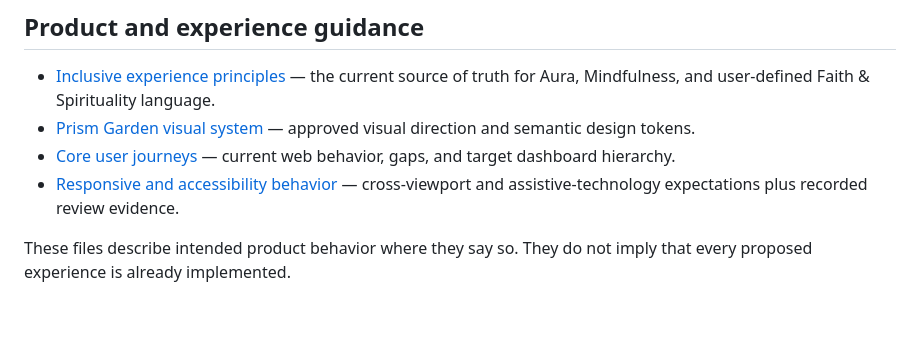
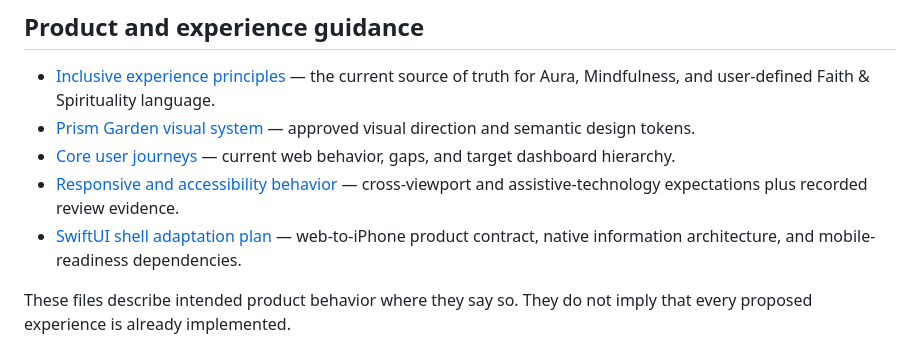
Before and after one commit to GemsForge/aura-logbook-api, a Markdown page: docs/README.md, the part around the change. Drawn GitHub-style; blank space fills up the shorter version.

Commit message:
docs(project): #213 index SwiftUI adaptation guidance

```diff
--- a/docs/README.md
+++ b/docs/README.md
@@ -19,6 +19,7 @@ This index separates current project guidance from preserved historical material
 - [Prism Garden visual system](ux/prism-garden-visual-system.md) — approved visual direction and semantic design tokens.
 - [Core user journeys](ux/core-user-journeys.md) — current web behavior, gaps, and target dashboard hierarchy.
 - [Responsive and accessibility behavior](ux/responsive-accessibility.md) — cross-viewport and assistive-technology expectations plus recorded review evidence.
+- [SwiftUI shell adaptation plan](ux/swiftui-shell-adaptation.md) — web-to-iPhone product contract, native information architecture, and mobile-readiness dependencies.
 
 These files describe intended product behavior where they say so. They do not imply that every proposed experience is already implemented.
 
```
Also changed, not shown: AURA_PROJECT_OVERVIEW.md (+1 -1 lines).
